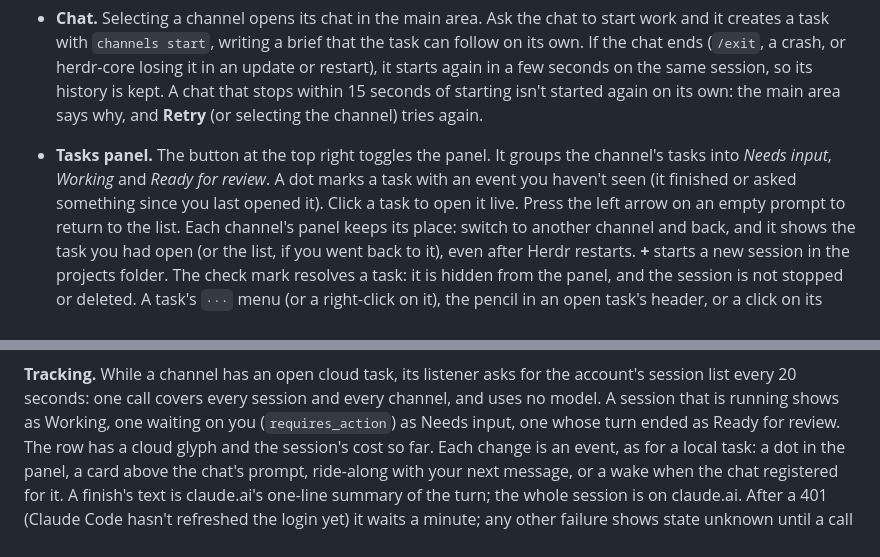
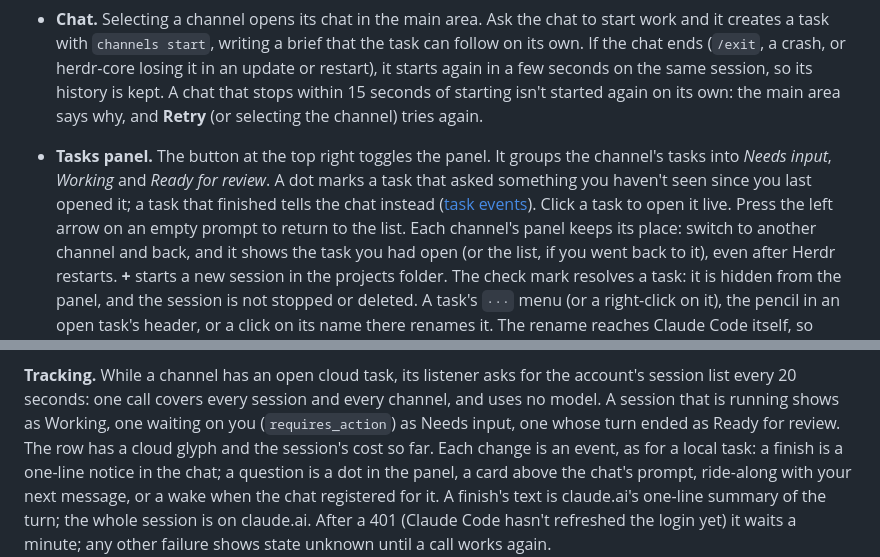
Before and after one commit to bensoutendijk/herdr-channels, a Markdown page: README.md, 2 parts joined by grey strips. Rendered like a GitHub page.

Commit message:
README: a dot marks a question only; task-menu screenshot without a finished task's dot
Co-Authored-By: Claude Opus 5.5 <noreply@anthropic.com>
Claude-Session: https://claude.ai/code/session_01Nb4n9Vi5NFAB9zoa9M7Xmj

```diff
--- a/README.md
+++ b/README.md
@@ -225,8 +225,8 @@ newest Claude Code from its next message on.
   15 seconds of starting isn't started again on its own: the main area says why, and **Retry** (or
   selecting the channel) tries again.
 - **Tasks panel.** The button at the top right toggles the panel. It groups the channel's tasks into
-  *Needs input*, *Working* and *Ready for review*. A dot marks a task with an event you haven't
-  seen (it finished or asked something since you last opened it). Click a task to open it live. Press the left arrow
+  *Needs input*, *Working* and *Ready for review*. A dot marks a task that asked something you haven't
+  seen since you last opened it; a task that finished tells the chat instead ([task events](#task-events)). Click a task to open it live. Press the left arrow
   on an empty prompt to return to the list. Each channel's panel keeps its place: switch to another
   channel and back, and it shows the task you had open (or the list, if you went back to it), even
   after Herdr restarts. **+** starts a new session in the projects folder. The
@@ -487,9 +487,9 @@ claude.ai, another Mac).
 **Tracking.** While a channel has an open cloud task, its listener asks for the account's session list every
 20 seconds: one call covers every session and every channel, and uses no model. A session that is running shows
 as Working, one waiting on you (`requires_action`) as Needs input, one whose turn ended as Ready for review. The
-row has a cloud glyph and the session's cost so far. Each change is an event, as for a local task: a dot in the
-panel, a card above the chat's prompt, ride-along with your next message, or a wake when the chat registered for
-it. A finish's text is claude.ai's one-line summary of the turn; the whole session is on claude.ai. After a 401
+row has a cloud glyph and the session's cost so far. Each change is an event, as for a local task: a finish is a
+one-line notice in the chat; a question is a dot in the panel, a card above the chat's prompt, ride-along with your
+next message, or a wake when the chat registered for it. A finish's text is claude.ai's one-line summary of the turn; the whole session is on claude.ai. After a 401
 (Claude Code hasn't refreshed the login yet) it waits a minute; any other failure shows state unknown until a
 call works again.
 
```
Also changed, not shown: other parts of README.md (+1 -1 lines), docs/task-menu.png.
